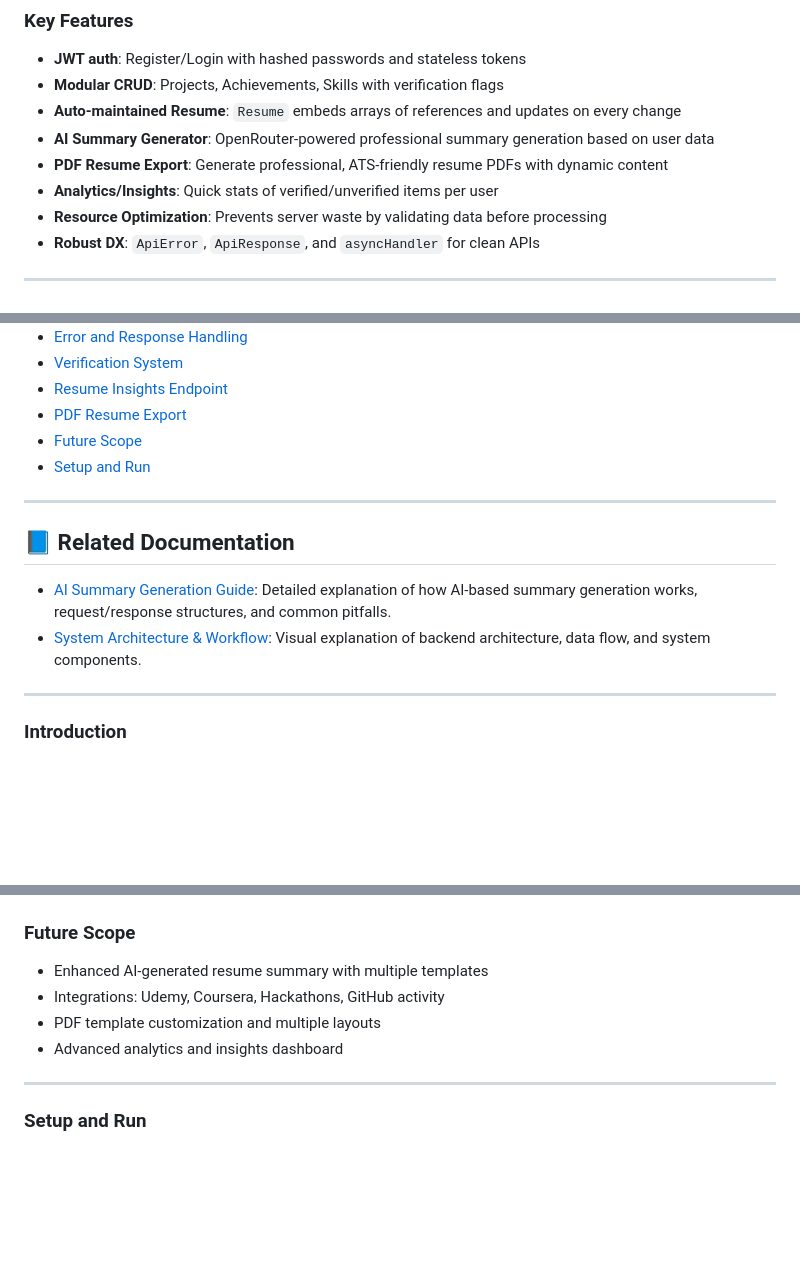
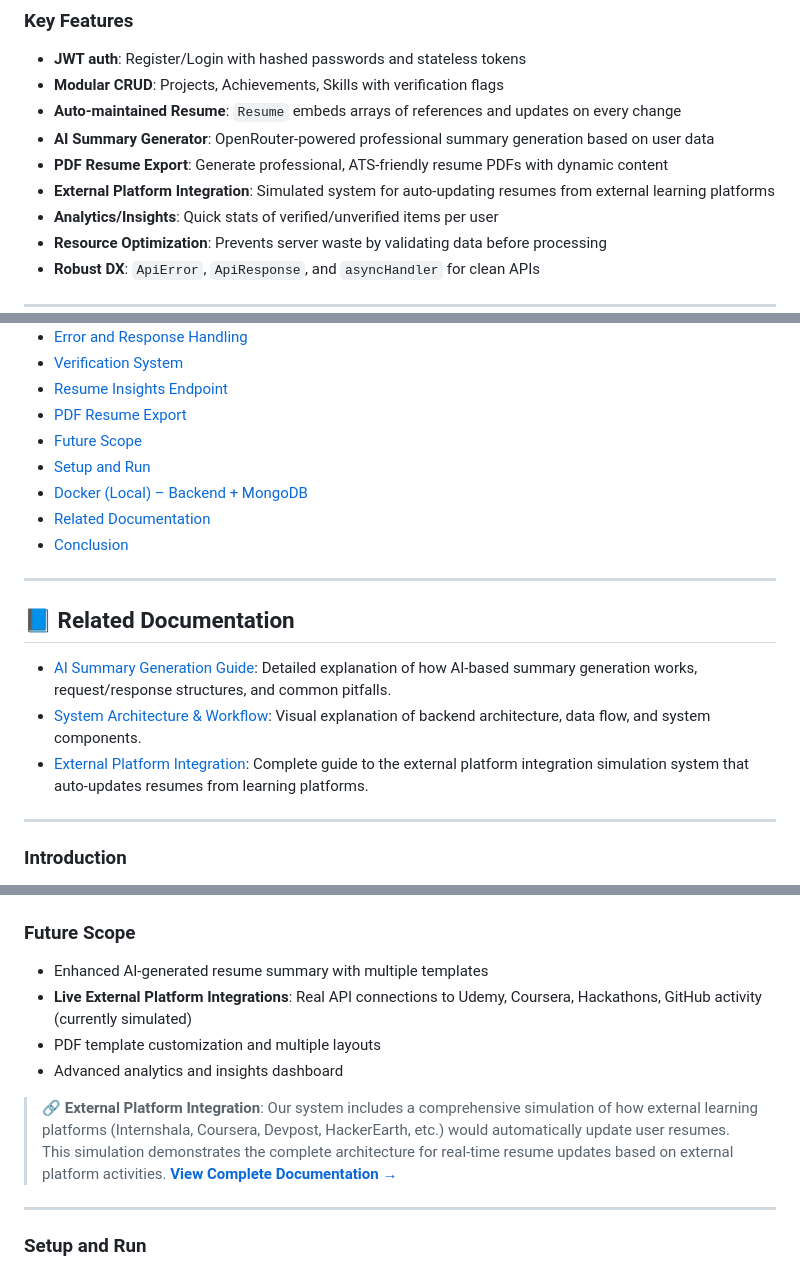
Before and after one commit to AsjadJDawre/ResumeSystem, a Markdown page: README.md, 3 parts joined by grey strips. GitHub-like rendering; blank space fills up the shorter version.

Commit message:
docs: update README and OpenRouter integration guide with latest details

```diff
--- a/README.md
+++ b/README.md
@@ -11,6 +11,7 @@ Build modern resumes programmatically. This backend provides secure authenticati
 - **Auto-maintained Resume**: `Resume` embeds arrays of references and updates on every change
 - **AI Summary Generator**: OpenRouter-powered professional summary generation based on user data
 - **PDF Resume Export**: Generate professional, ATS-friendly resume PDFs with dynamic content
+- **External Platform Integration**: Simulated system for auto-updating resumes from external learning platforms
 - **Analytics/Insights**: Quick stats of verified/unverified items per user
 - **Resource Optimization**: Prevents server waste by validating data before processing
 - **Robust DX**: `ApiError`, `ApiResponse`, and `asyncHandler` for clean APIs
@@ -30,12 +31,15 @@ Build modern resumes programmatically. This backend provides secure authenticati
 - [PDF Resume Export](#pdf-resume-export)
 - [Future Scope](#future-scope)
 - [Setup and Run](#setup-and-run)
-
+- [Docker (Local) – Backend + MongoDB](#docker-local--backend--mongodb)
+- [Related Documentation](#-related-documentation)
+- [Conclusion](#conclusion)
 ---
 
 ## 📘 Related Documentation
 - [AI Summary Generation Guide](./docs/ai-summary-generator.md): Detailed explanation of how AI-based summary generation works, request/response structures, and common pitfalls.
 - [System Architecture & Workflow](./docs/system-architecture.md): Visual explanation of backend architecture, data flow, and system components.
+- [External Platform Integration](./docs/external-platform-integration.md): Complete guide to the external platform integration simulation system that auto-updates resumes from learning platforms.
 
 ---
 
@@ -344,9 +349,11 @@ curl -s -b cookiejar.txt -X GET http://localhost:5000/api/resume/pdf \
 
 ### Future Scope
 - Enhanced AI-generated resume summary with multiple templates
-- Integrations: Udemy, Coursera, Hackathons, GitHub activity
+- **Live External Platform Integrations**: Real API connections to Udemy, Coursera, Hackathons, GitHub activity (currently simulated)
 - PDF template customization and multiple layouts
 - Advanced analytics and insights dashboard
+
+> 🔗 **External Platform Integration**: Our system includes a comprehensive simulation of how external learning platforms (Internshala, Coursera, Devpost, HackerEarth, etc.) would automatically update user resumes. This simulation demonstrates the complete architecture for real-time resume updates based on external platform activities. **[View Complete Documentation →](./docs/external-platform-integration.md)**
 
 ---
 
```
Also changed, not shown: other parts of README.md (+1 -0 lines), docs/openrouter-integration.md (line endings or trailing spaces).
